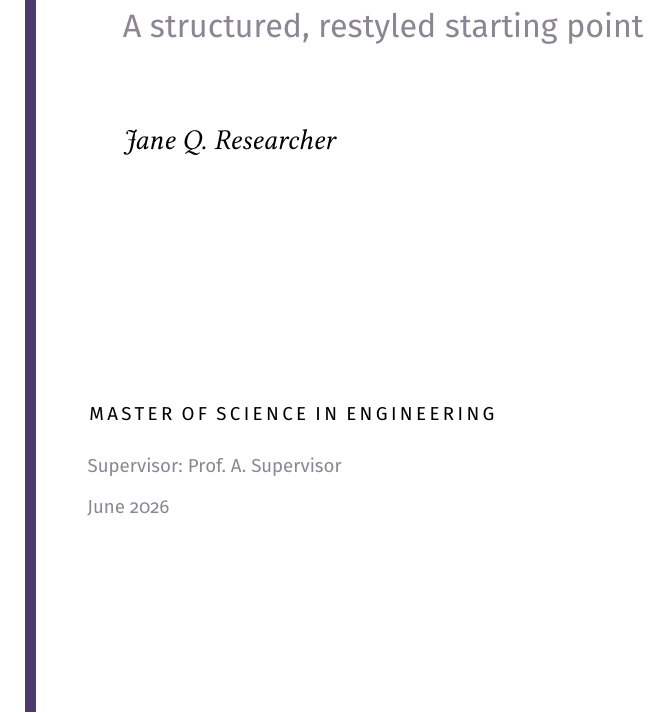
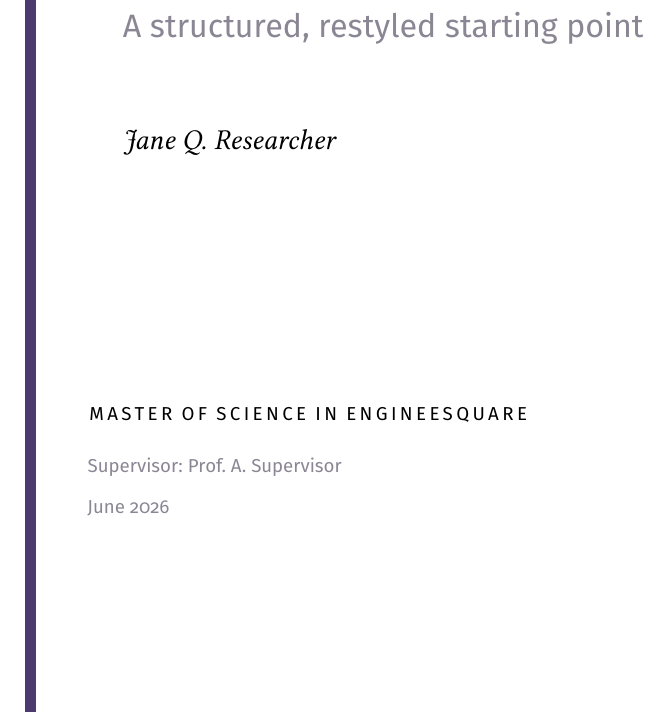
Before and after one commit to digmanwaves/inscrivetest, a LaTeX thesis (main.tex): part of page 1 of 10, cut so that both start at the same text. Compiled offline with pdfLaTeX.

Commit message:
Update main.tex

```diff
--- a/main.tex
+++ b/main.tex
@@ -18,7 +18,7 @@
 \title{A Thesis Template\\Worth Building On}
 \subtitle{A structured, restyled starting point}
 \author{Jane Q. Researcher}
-\degree{Master of Science in Engineering}
+\degree{Master of Science in Engineesquare}
 \department{Department of Computer Science}
 \university{Example University}
 \supervisor{Prof.\ A.\ Supervisor}
```
